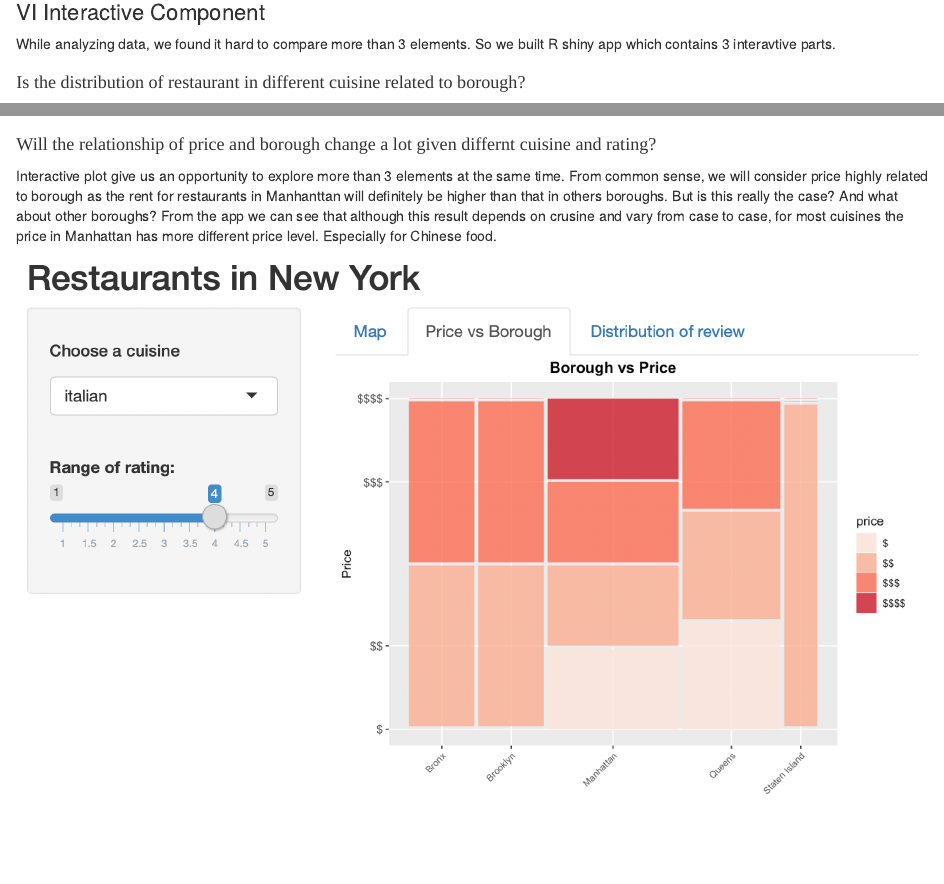
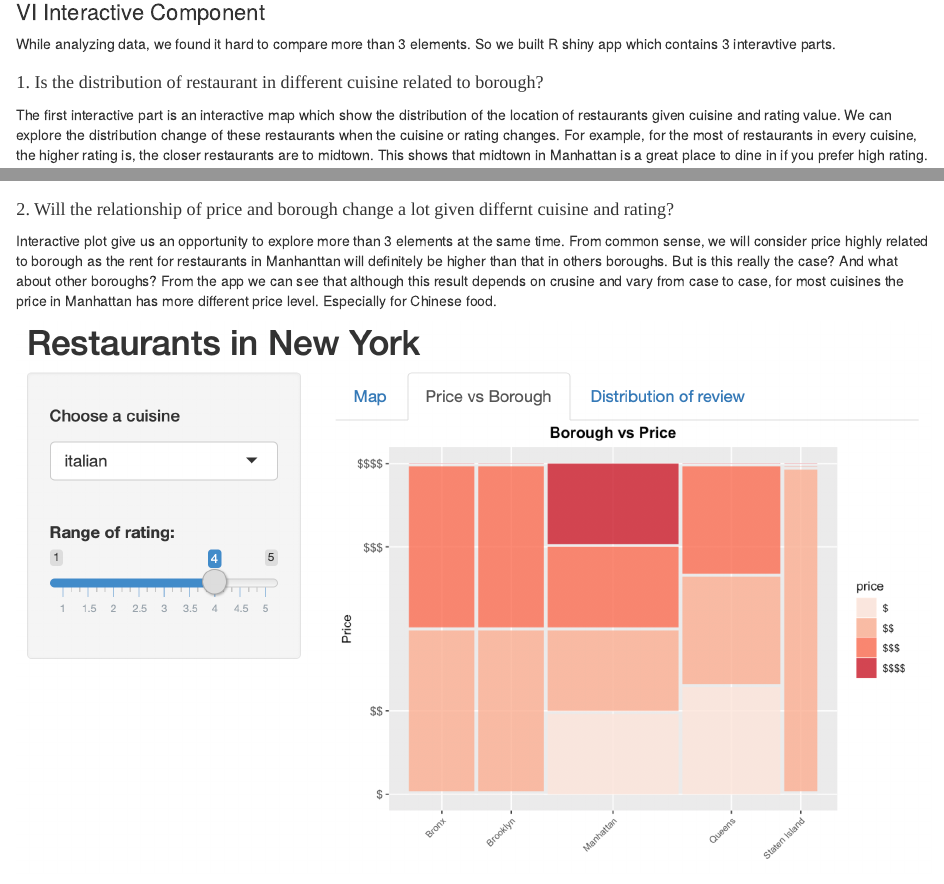
Before and after one commit to zhangyue9966/Final_Project_STAT5293, an R Markdown document (FinalProject-kz2324-yz3383.Rmd): the page in a window 1100 px wide, from 3880 px down, and a second part further down, joined at a grey line. Rendered offline with R 4.5, knitr and Pandoc, with nearby package versions; some code elsewhere in the file could not run offline.

Commit message:
Update FinalProject-kz2324-yz3383.Rmd

```diff
--- a/FinalProject-kz2324-yz3383.Rmd
+++ b/FinalProject-kz2324-yz3383.Rmd
@@ -250,7 +254,7 @@ ggplot(df, aes(x=rating, y=review_count, group=rating)) +
 
 While analyzing data, we found it hard to compare more than 3 elements. So we built R shiny app which contains 3 interavtive parts.
 
-### Is the distribution of restaurant in different cuisine related to borough?
+### 1. Is the distribution of restaurant in different cuisine related to borough?
 
 The first interactive part is an interactive map which show the distribution of the location of restaurants given cuisine and rating value. We can explore the distribution change of these restaurants when the cuisine or rating changes. For example, for the most of restaurants in every cuisine, the higher rating is, the closer restaurants are to midtown. This shows that midtown in Manhattan is a great place to dine in if you prefer high rating.
 
@@ -260,7 +264,7 @@ Unsurprisingly, some cuisine like Chinese restaurants with ratings 4 are located
 
 ![](pictures/plot2.jpg)
 
-### Will the relationship of price and borough change a lot given differnt cuisine and rating?
+### 2. Will the relationship of price and borough change a lot given differnt cuisine and rating?
 
 Interactive plot give us an opportunity to explore more than 3 elements at the same time. From common sense, we will consider price highly related to borough as the rent for restaurants in Manhanttan will definitely be higher than that in others boroughs. But is this really the case? And what about other boroughs?
 From the app we can see that although this result depends on crusine and vary from case to case, for most cuisines the price in Manhattan has more different price level. Especially for Chinese food.
```
Also changed, not shown: FinalProject-kz2324-yz3383.Rmd (6 more changed lines).
